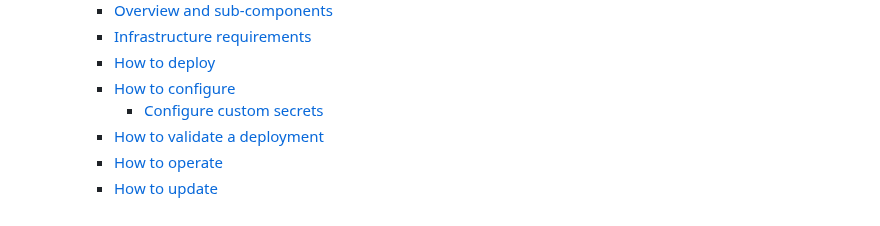
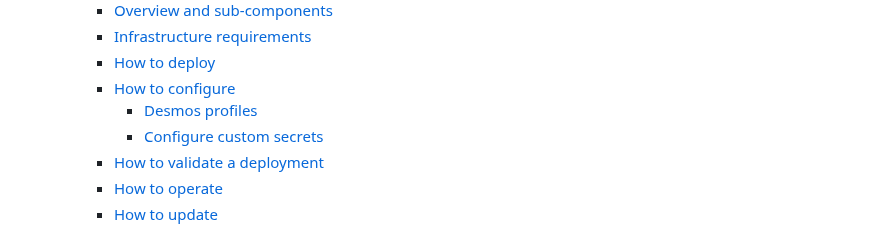
Before and after one commit to DOME-Marketplace/integration-guide, a Markdown page: README.md, the part around the change. GitHub-like rendering.

Commit message:
Update ToC

```diff
--- a/README.md
+++ b/README.md
@@ -33,6 +33,7 @@
     - [Infrastructure requirements](#infrastructure-requirements)
     - [How to deploy](#how-to-deploy)
     - [How to configure](#how-to-configure)
+      - [Desmos profiles](#desmos-profiles)
       - [Configure custom secrets](#configure-custom-secrets)
     - [How to validate a deployment](#how-to-validate-a-deployment)
     - [How to operate](#how-to-operate)
```
